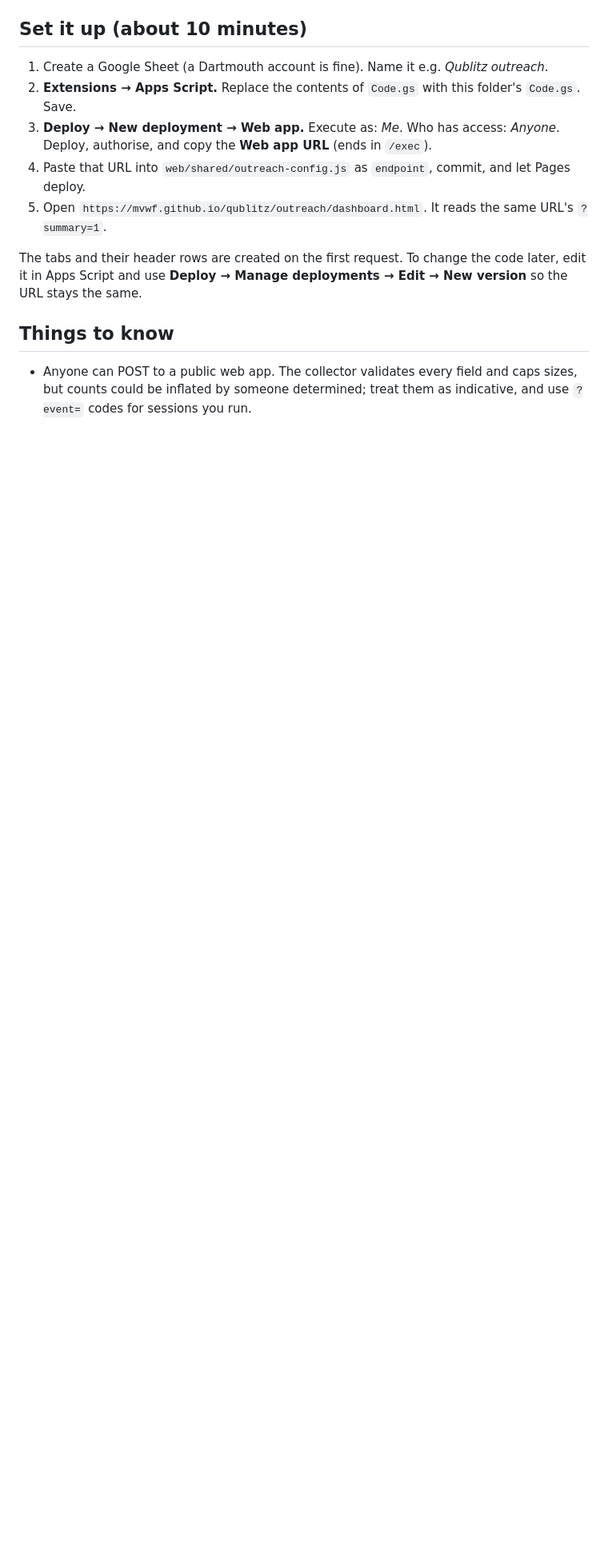
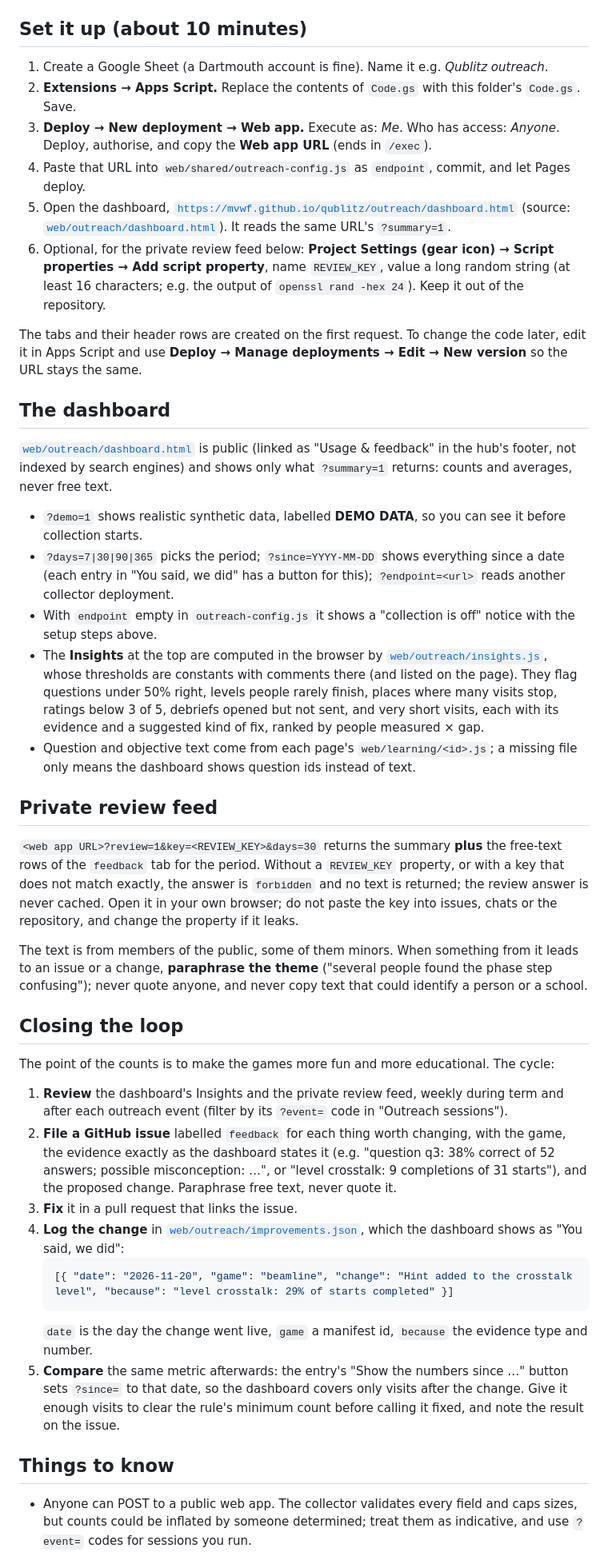
Before and after one commit to mvwf/qublitz, a Markdown page: tools/outreach-collector/README.md, the part around one of its changes. Shown at 80% size. Rendered like a GitHub page; blank space fills up the shorter version.

````diff
--- a/tools/outreach-collector/README.md
+++ b/tools/outreach-collector/README.md
@@ -23,10 +23,61 @@ outreach-session label from links like `…/beamline.html?event=SCIFAIR26`.
 3. **Deploy → New deployment → Web app.** Execute as: *Me*. Who has access: *Anyone*. Deploy, authorise,
    and copy the **Web app URL** (ends in `/exec`).
 4. Paste that URL into `web/shared/outreach-config.js` as `endpoint`, commit, and let Pages deploy.
-5. Open `https://mvwf.github.io/qublitz/outreach/dashboard.html`. It reads the same URL's `?summary=1`.
+5. Open the dashboard, [`https://mvwf.github.io/qublitz/outreach/dashboard.html`](https://mvwf.github.io/qublitz/outreach/dashboard.html)
+   (source: [`web/outreach/dashboard.html`](../../web/outreach/dashboard.html)). It reads the same URL's `?summary=1`.
+6. Optional, for the private review feed below: **Project Settings (gear icon) → Script properties → Add script
+   property**, name `REVIEW_KEY`, value a long random string (at least 16 characters; e.g. the output of
+   `openssl rand -hex 24`). Keep it out of the repository.
 
 The tabs and their header rows are created on the first request. To change the code later, edit it in Apps Script
 and use **Deploy → Manage deployments → Edit → New version** so the URL stays the same.
+
+## The dashboard
+
+[`web/outreach/dashboard.html`](../../web/outreach/dashboard.html) is public (linked as "Usage & feedback" in the hub's
+footer, not indexed by search engines) and shows only what `?summary=1` returns: counts and averages, never free text.
+
+- `?demo=1` shows realistic synthetic data, labelled **DEMO DATA**, so you can see it before collection starts.
+- `?days=7|30|90|365` picks the period; `?since=YYYY-MM-DD` shows everything since a date (each entry in
+  "You said, we did" has a button for this); `?endpoint=<url>` reads another collector deployment.
+- With `endpoint` empty in `outreach-config.js` it shows a "collection is off" notice with the setup steps above.
+- The **Insights** at the top are computed in the browser by [`web/outreach/insights.js`](../../web/outreach/insights.js),
+  whose thresholds are constants with comments there (and listed on the page). They flag questions under 50% right,
+  levels people rarely finish, places where many visits stop, ratings below 3 of 5, debriefs opened but not sent, and
+  very short visits, each with its evidence and a suggested kind of fix, ranked by people measured × gap.
+- Question and objective text come from each page's `web/learning/<id>.js`; a missing file only means the dashboard
+  shows question ids instead of text.
+
+## Private review feed
+
+`<web app URL>?review=1&key=<REVIEW_KEY>&days=30` returns the summary **plus** the free-text rows of the `feedback`
+tab for the period. Without a `REVIEW_KEY` property, or with a key that does not match exactly, the answer is
+`forbidden` and no text is returned; the review answer is never cached. Open it in your own browser; do not paste
+the key into issues, chats or the repository, and change the property if it leaks.
+
+The text is from members of the public, some of them minors. When something from it leads to an issue or a
+change, **paraphrase the theme** ("several people found the phase step confusing"); never quote anyone, and never
+copy text that could identify a person or a school.
+
+## Closing the loop
+
+The point of the counts is to make the games more fun and more educational. The cycle:
+
+1. **Review** the dashboard's Insights and the private review feed, weekly during term and after each outreach
+   event (filter by its `?event=` code in "Outreach sessions").
+2. **File a GitHub issue** labelled `feedback` for each thing worth changing, with the game, the evidence exactly as
+   the dashboard states it (e.g. "question q3: 38% correct of 52 answers; possible misconception: …", or
+   "level crosstalk: 9 completions of 31 starts"), and the proposed change. Paraphrase free text, never quote it.
+3. **Fix** it in a pull request that links the issue.
+4. **Log the change** in [`web/outreach/improvements.json`](../../web/outreach/improvements.json), which the dashboard
+   shows as "You said, we did":
+   ```json
+   [{ "date": "2026-11-20", "game": "beamline", "change": "Hint added to the crosstalk level", "because": "level crosstalk: 29% of starts completed" }]
+   ```
+   `date` is the day the change went live, `game` a manifest id, `because` the evidence type and number.
+5. **Compare** the same metric afterwards: the entry's "Show the numbers since …" button sets `?since=` to that
+   date, so the dashboard covers only visits after the change. Give it enough visits to clear the rule's minimum
+   count before calling it fixed, and note the result on the issue.
 
 ## Things to know
 
````
Also changed, not shown: other parts of tools/outreach-collector/README.md (+3 -2 lines), docs/outreach-dashboard/demo-1280-dark.png (added), docs/outreach-dashboard/demo-1280-questions.png (added), docs/outreach-dashboard/demo-1280-top.png (added), docs/outreach-dashboard/demo-390-top.png (added), docs/outreach-dashboard/live-1280-charts.png (added), docs/outreach-dashboard/off-1280.png (added), 7 other files.
